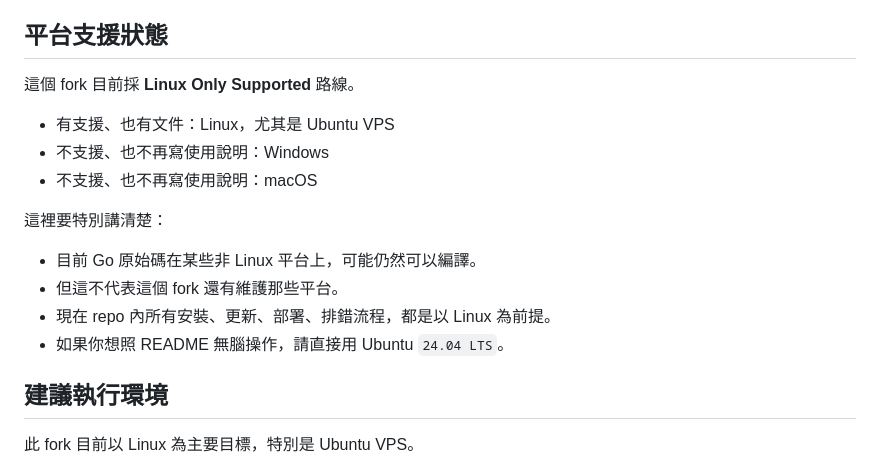
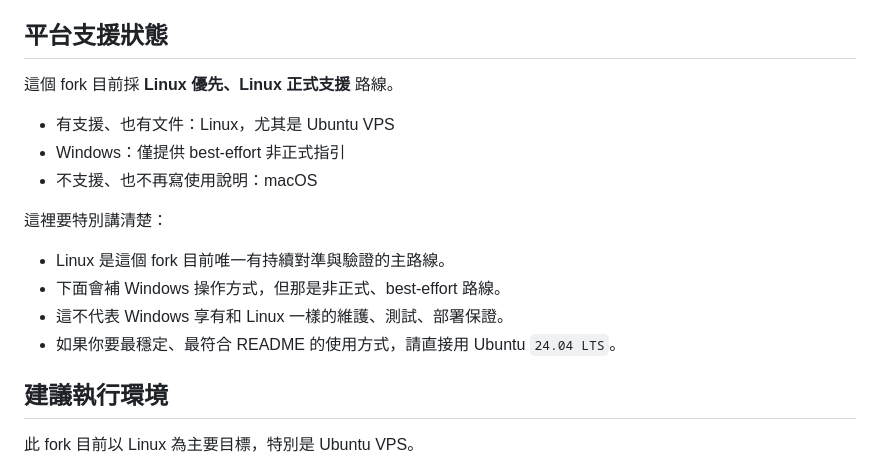
Before and after one commit to ExAlan7588/LinuxTwitcast, a Markdown page: README_ZH.md, the part around one of its changes. Drawn GitHub-style.

```diff
--- a/README_ZH.md
+++ b/README_ZH.md
@@ -28,18 +28,18 @@ Web 管理頁可處理：
 
 ## 平台支援狀態
 
-這個 fork 目前採 **Linux Only Supported** 路線。
+這個 fork 目前採 **Linux 優先、Linux 正式支援** 路線。
 
 - 有支援、也有文件：Linux，尤其是 Ubuntu VPS
-- 不支援、也不再寫使用說明：Windows
+- Windows：僅提供 best-effort 非正式指引
 - 不支援、也不再寫使用說明：macOS
 
 這裡要特別講清楚：
 
-- 目前 Go 原始碼在某些非 Linux 平台上，可能仍然可以編譯。
-- 但這不代表這個 fork 還有維護那些平台。
-- 現在 repo 內所有安裝、更新、部署、排錯流程，都是以 Linux 為前提。
-- 如果你想照 README 無腦操作，請直接用 Ubuntu `24.04 LTS`。
+- Linux 是這個 fork 目前唯一有持續對準與驗證的主路線。
+- 下面會補 Windows 操作方式，但那是非正式、best-effort 路線。
+- 這不代表 Windows 享有和 Linux 一樣的維護、測試、部署保證。
+- 如果你要最穩定、最符合 README 的使用方式，請直接用 Ubuntu `24.04 LTS`。
 
 ## 建議執行環境
 
```
Also changed, not shown: other parts of README_ZH.md (+51 -0 lines), README.md (+56 -5 lines).
